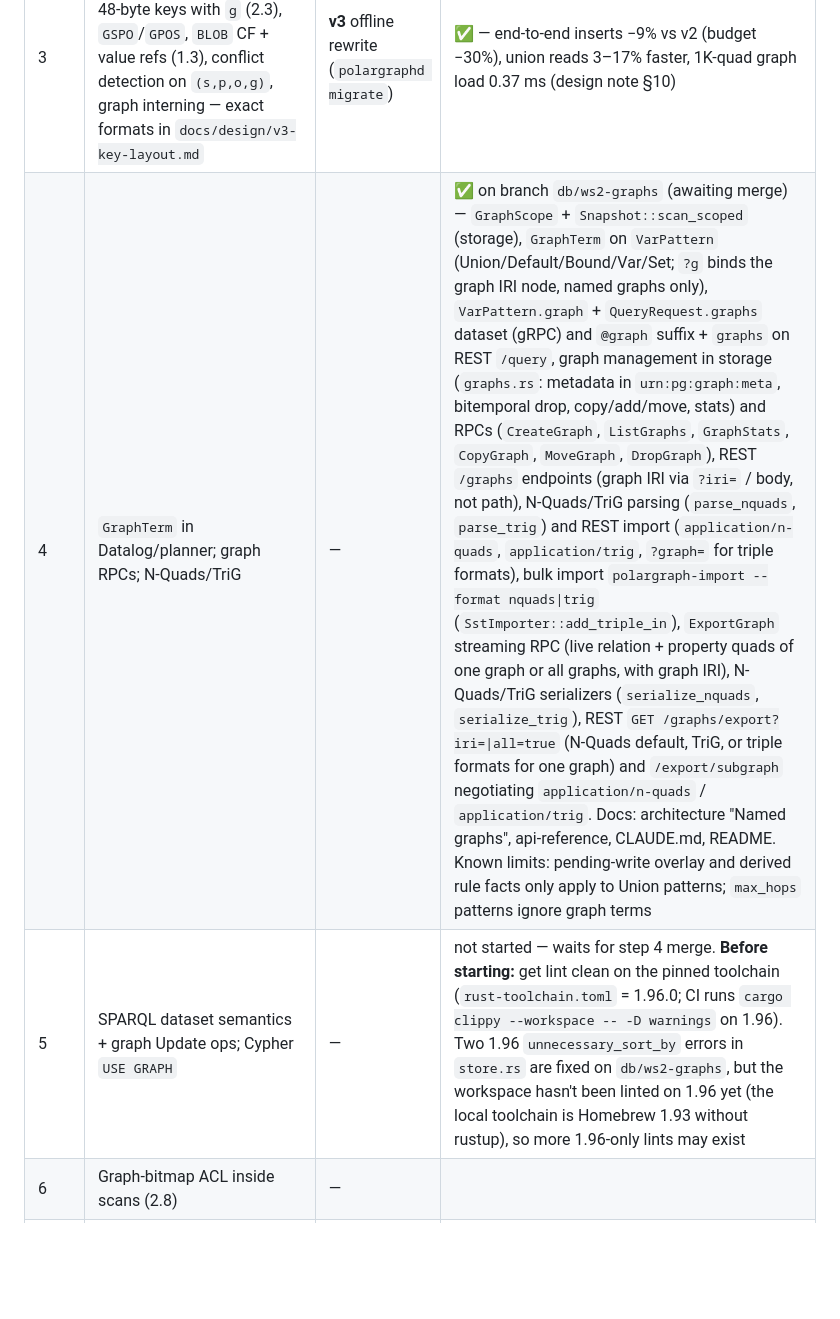
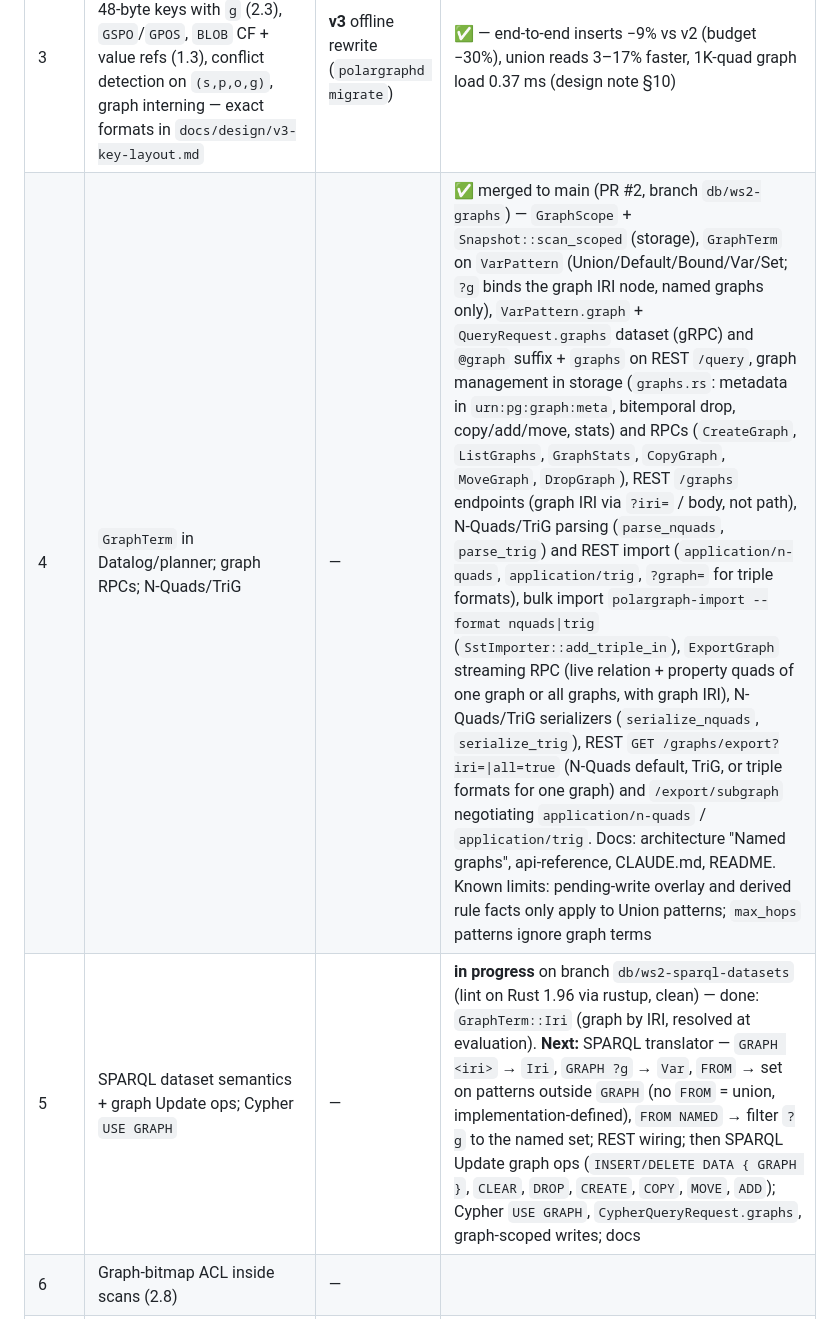
Before and after one commit to devcairn/polargraph, a Markdown page: docs/contxtbroker-platform-plan.md, the part around the change. Rendered like a GitHub page; blank space fills up the shorter version.

Commit message:
docs(plan): step 4 merged; step 5 in progress
Co-Authored-By: Claude Opus 5.5 <noreply@anthropic.com>

```diff
--- a/docs/contxtbroker-platform-plan.md
+++ b/docs/contxtbroker-platform-plan.md
@@ -82,8 +82,8 @@ Recorded after auditing this plan against the code at `849839a`.
 | 2c | Export paths render stored IRIs; optional de-skolemization | none | ✅ |
 | 2d | Literal datatypes + language tags preserved (`Value::LangText`, `Value::Typed`, `term::literal_to_value`) | none | ✅ |
 | 3 | New key layout: value-hashed property keys (1.2), 48-byte keys with `g` (2.3), `GSPO`/`GPOS`, `BLOB` CF + value refs (1.3), conflict detection on `(s,p,o,g)`, graph interning — exact formats in `docs/design/v3-key-layout.md` | **v3** offline rewrite (`polargraphd migrate`) | ✅ — end-to-end inserts −9% vs v2 (budget −30%), union reads 3–17% faster, 1K-quad graph load 0.37 ms (design note §10) |
-| 4 | `GraphTerm` in Datalog/planner; graph RPCs; N-Quads/TriG | — | ✅ on branch `db/ws2-graphs` (awaiting merge) — `GraphScope` + `Snapshot::scan_scoped` (storage), `GraphTerm` on `VarPattern` (Union/Default/Bound/Var/Set; `?g` binds the graph IRI node, named graphs only), `VarPattern.graph` + `QueryRequest.graphs` dataset (gRPC) and `@graph` suffix + `graphs` on REST `/query`, graph management in storage (`graphs.rs`: metadata in `urn:pg:graph:meta`, bitemporal drop, copy/add/move, stats) and RPCs (`CreateGraph`, `ListGraphs`, `GraphStats`, `CopyGraph`, `MoveGraph`, `DropGraph`), REST `/graphs` endpoints (graph IRI via `?iri=` / body, not path), N-Quads/TriG parsing (`parse_nquads`, `parse_trig`) and REST import (`application/n-quads`, `application/trig`, `?graph=` for triple formats), bulk import `polargraph-import --format nquads\|trig` (`SstImporter::add_triple_in`), `ExportGraph` streaming RPC (live relation + property quads of one graph or all graphs, with graph IRI), N-Quads/TriG serializers (`serialize_nquads`, `serialize_trig`), REST `GET /graphs/export?iri=\|all=true` (N-Quads default, TriG, or triple formats for one graph) and `/export/subgraph` negotiating `application/n-quads` / `application/trig`. Docs: architecture "Named graphs", api-reference, CLAUDE.md, README. Known limits: pending-write overlay and derived rule facts only apply to Union patterns; `max_hops` patterns ignore graph terms |
-| 5 | SPARQL dataset semantics + graph Update ops; Cypher `USE GRAPH` | — | not started — waits for step 4 merge. **Before starting:** get lint clean on the pinned toolchain (`rust-toolchain.toml` = 1.96.0; CI runs `cargo clippy --workspace -- -D warnings` on 1.96). Two 1.96 `unnecessary_sort_by` errors in `store.rs` are fixed on `db/ws2-graphs`, but the workspace hasn't been linted on 1.96 yet (the local toolchain is Homebrew 1.93 without rustup), so more 1.96-only lints may exist |
+| 4 | `GraphTerm` in Datalog/planner; graph RPCs; N-Quads/TriG | — | ✅ merged to main (PR #2, branch `db/ws2-graphs`) — `GraphScope` + `Snapshot::scan_scoped` (storage), `GraphTerm` on `VarPattern` (Union/Default/Bound/Var/Set; `?g` binds the graph IRI node, named graphs only), `VarPattern.graph` + `QueryRequest.graphs` dataset (gRPC) and `@graph` suffix + `graphs` on REST `/query`, graph management in storage (`graphs.rs`: metadata in `urn:pg:graph:meta`, bitemporal drop, copy/add/move, stats) and RPCs (`CreateGraph`, `ListGraphs`, `GraphStats`, `CopyGraph`, `MoveGraph`, `DropGraph`), REST `/graphs` endpoints (graph IRI via `?iri=` / body, not path), N-Quads/TriG parsing (`parse_nquads`, `parse_trig`) and REST import (`application/n-quads`, `application/trig`, `?graph=` for triple formats), bulk import `polargraph-import --format nquads\|trig` (`SstImporter::add_triple_in`), `ExportGraph` streaming RPC (live relation + property quads of one graph or all graphs, with graph IRI), N-Quads/TriG serializers (`serialize_nquads`, `serialize_trig`), REST `GET /graphs/export?iri=\|all=true` (N-Quads default, TriG, or triple formats for one graph) and `/export/subgraph` negotiating `application/n-quads` / `application/trig`. Docs: architecture "Named graphs", api-reference, CLAUDE.md, README. Known limits: pending-write overlay and derived rule facts only apply to Union patterns; `max_hops` patterns ignore graph terms |
+| 5 | SPARQL dataset semantics + graph Update ops; Cypher `USE GRAPH` | — | **in progress** on branch `db/ws2-sparql-datasets` (lint on Rust 1.96 via rustup, clean) — done: `GraphTerm::Iri` (graph by IRI, resolved at evaluation). **Next:** SPARQL translator — `GRAPH <iri>` → `Iri`, `GRAPH ?g` → `Var`, `FROM` → set on patterns outside `GRAPH` (no `FROM` = union, implementation-defined), `FROM NAMED` → filter `?g` to the named set; REST wiring; then SPARQL Update graph ops (`INSERT/DELETE DATA { GRAPH }`, `CLEAR`, `DROP`, `CREATE`, `COPY`, `MOVE`, `ADD`); Cypher `USE GRAPH`, `CypherQueryRequest.graphs`, graph-scoped writes; docs |
 | 6 | Graph-bitmap ACL inside scans (2.8) | — | |
 | 7 | `Subscribe` change feed (WS6) | — | |
 | 8 | WS3 engine parts: provenance enforcement, proposal RPCs, `polargraph-shacl` | — | |
```
